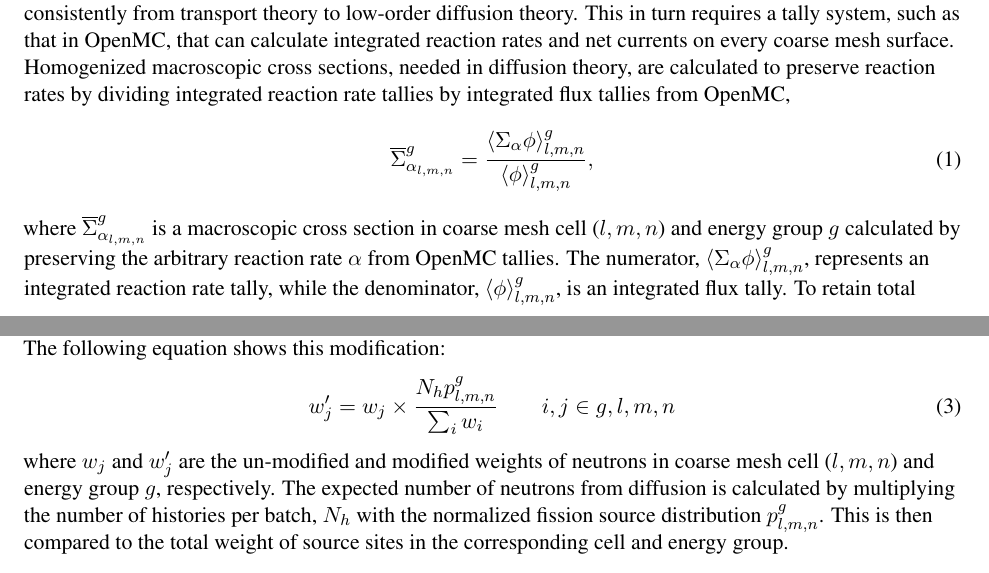
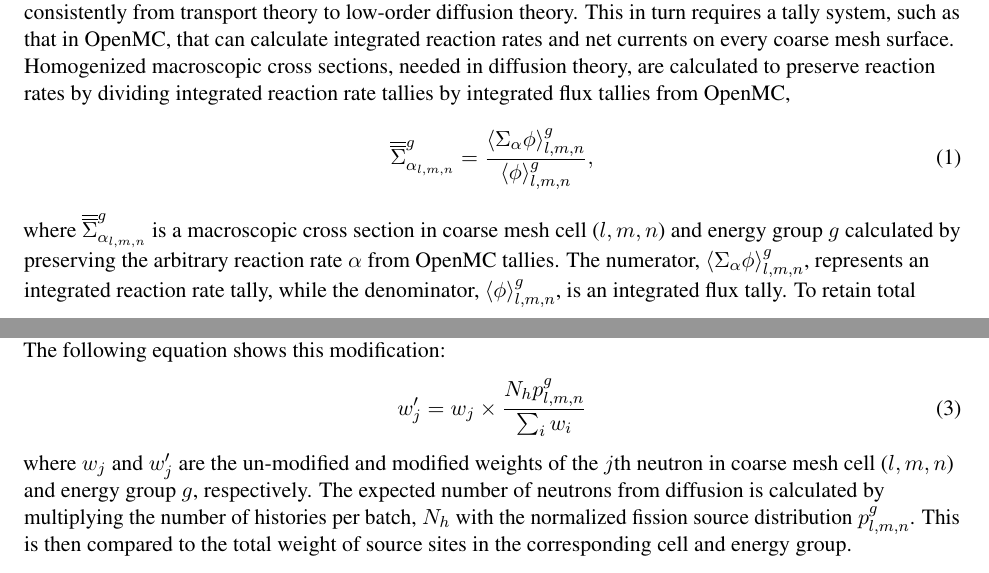
Before and after one commit to paulromano/mc2013-progress, a LaTeX document (mc2013-progress.tex): two parts of pages 8 and 9 of 12, joined at a grey line, cut so that both start at the same text. Compiled offline with pdfLaTeX; a missing bibliography style is replaced by a similar one.

Commit message:
Changes based on Sutton's comments.

```diff
--- a/mc2013-progress.tex
+++ b/mc2013-progress.tex
@@ -448,11 +448,11 @@ by dividing integrated reaction rate tallies by integrated flux tallies from
 OpenMC,
 \begin{equation}
   \label{eq:macro_xs}
-  \overline{\Sigma}_{\alpha_{l,m,n}}^{g} = \frac{\left\langle
+  \overline{\overline{\Sigma}}_{\alpha_{l,m,n}}^{g} = \frac{\left\langle
     \Sigma_{\alpha}\phi \right\rangle_{l,m,n}^{g}} {\left\langle\phi
     \right\rangle_{l,m,n}^{g}},
 \end{equation}
-where $\overline{\Sigma}_{\alpha_{l,m,n}}^{g}$ is a macroscopic cross section in
+where $\overline{\overline{\Sigma}}_{\alpha_{l,m,n}}^{g}$ is a macroscopic cross section in
 coarse mesh cell ($l,m,n$) and energy group $g$ calculated by preserving the
 arbitrary reaction rate $\alpha$ from OpenMC tallies. The numerator,
 $\left\langle\Sigma_{\alpha}\phi \right\rangle_{l,m,n}^{g}$, represents an
@@ -491,15 +491,14 @@ result to the actual number of source sites that were generated from the
 previous OpenMC batch. The following equation shows this modification:
 \begin{equation}
   \label{eq:weight}
-  w_{j}^{\prime} = w_{j} \times \frac{N_{h}p_{l,m,n}^{g}}{\sum_{i}w_{i}} \qquad
-  i,j\in g,l,m,n
+  w_{j}^{\prime} = w_{j} \times \frac{N_{h}p_{l,m,n}^{g}}{\sum_{i}w_{i}}
 \end{equation}
 where $w_{j}$ and $w_{j}^{\prime}$ are the un-modified and modified weights of
-neutrons in coarse mesh cell ($l,m,n$) and energy group $g$, respectively. The
-expected number of neutrons from diffusion is calculated by multiplying the
-number of histories per batch, $N_{h}$ with the normalized fission source
-distribution $p_{l,m,n}^{g}$. This is then compared to the total weight of source
-sites in the corresponding cell and energy group.
+the $j$th neutron in coarse mesh cell ($l,m,n$) and energy group $g$,
+respectively. The expected number of neutrons from diffusion is calculated by
+multiplying the number of histories per batch, $N_{h}$ with the normalized
+fission source distribution $p_{l,m,n}^{g}$. This is then compared to the total
+weight of source sites in the corresponding cell and energy group.
 
 Source convergence was studied for the 2D OPR reactor with and without CMFD
 turned on during inactive batches.  Figure \ref{fig:cmfd} shows the effect of
```
